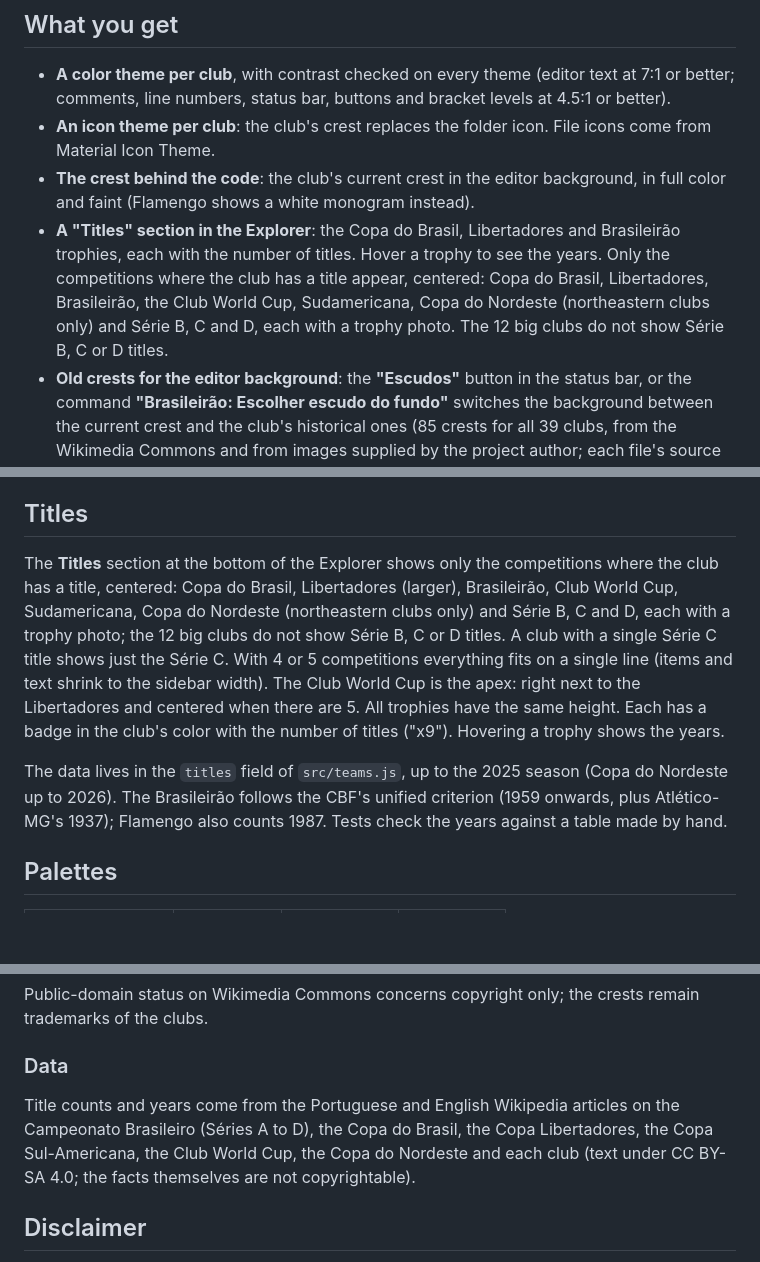
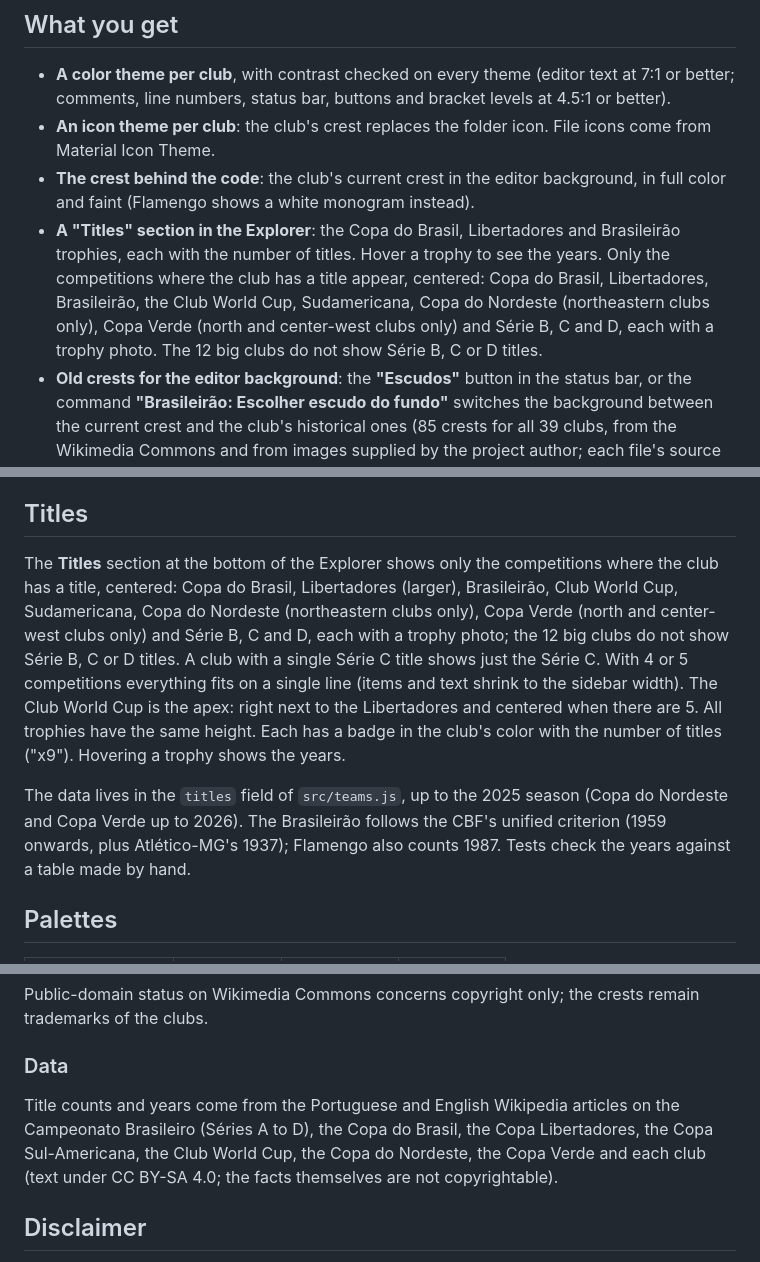
Before and after one commit to lucasnicolau30/brasileirao-theme, a Markdown page: README.md, 3 parts joined by grey strips. GitHub-like rendering; blank space fills up the shorter version.

```diff
--- a/README.md
+++ b/README.md
@@ -18,7 +18,7 @@ Teams: Flamengo, Fluminense, Vasco, Botafogo, Palmeiras, Santos, São Paulo, Cor
 - **A color theme per club**, with contrast checked on every theme (editor text at 7:1 or better; comments, line numbers, status bar, buttons and bracket levels at 4.5:1 or better).
 - **An icon theme per club**: the club's crest replaces the folder icon. File icons come from Material Icon Theme.
 - **The crest behind the code**: the club's current crest in the editor background, in full color and faint (Flamengo shows a white monogram instead).
-- **A "Titles" section in the Explorer**: the Copa do Brasil, Libertadores and Brasileirão trophies, each with the number of titles. Hover a trophy to see the years. Only the competitions where the club has a title appear, centered: Copa do Brasil, Libertadores, Brasileirão, the Club World Cup, Sudamericana, Copa do Nordeste (northeastern clubs only) and Série B, C and D, each with a trophy photo. The 12 big clubs do not show Série B, C or D titles.
+- **A "Titles" section in the Explorer**: the Copa do Brasil, Libertadores and Brasileirão trophies, each with the number of titles. Hover a trophy to see the years. Only the competitions where the club has a title appear, centered: Copa do Brasil, Libertadores, Brasileirão, the Club World Cup, Sudamericana, Copa do Nordeste (northeastern clubs only), Copa Verde (north and center-west clubs only) and Série B, C and D, each with a trophy photo. The 12 big clubs do not show Série B, C or D titles.
 - **Old crests for the editor background**: the **"Escudos"** button in the status bar, or the command **"Brasileirão: Escolher escudo do fundo"** switches the background between the current crest and the club's historical ones (85 crests for all 39 clubs, from the Wikimedia Commons and from images supplied by the project author; each file's source is in `icons/retro-CREDITS.txt`). The folder icons in the Explorer follow the chosen old crest too (each old crest has its own icon theme, which also shows up in "Set File Icon Theme"). The old crests keep their original colors. Each one shows the period it was used; a few dates are approximate.
 - **A team picker with crests**, from the status bar or the command palette.
 - **Indent Rainbow in the club's colors**, if you use that extension.
@@ -57,9 +57,9 @@ All crests have the same total height (80% of the window), stars and crown inclu
 
 ## Titles
 
-The **Titles** section at the bottom of the Explorer shows only the competitions where the club has a title, centered: Copa do Brasil, Libertadores (larger), Brasileirão, Club World Cup, Sudamericana, Copa do Nordeste (northeastern clubs only) and Série B, C and D, each with a trophy photo; the 12 big clubs do not show Série B, C or D titles. A club with a single Série C title shows just the Série C. With 4 or 5 competitions everything fits on a single line (items and text shrink to the sidebar width). The Club World Cup is the apex: right next to the Libertadores and centered when there are 5. All trophies have the same height. Each has a badge in the club's color with the number of titles ("x9"). Hovering a trophy shows the years.
+The **Titles** section at the bottom of the Explorer shows only the competitions where the club has a title, centered: Copa do Brasil, Libertadores (larger), Brasileirão, Club World Cup, Sudamericana, Copa do Nordeste (northeastern clubs only), Copa Verde (north and center-west clubs only) and Série B, C and D, each with a trophy photo; the 12 big clubs do not show Série B, C or D titles. A club with a single Série C title shows just the Série C. With 4 or 5 competitions everything fits on a single line (items and text shrink to the sidebar width). The Club World Cup is the apex: right next to the Libertadores and centered when there are 5. All trophies have the same height. Each has a badge in the club's color with the number of titles ("x9"). Hovering a trophy shows the years.
 
-The data lives in the `titles` field of `src/teams.js`, up to the 2025 season (Copa do Nordeste up to 2026). The Brasileirão follows the CBF's unified criterion (1959 onwards, plus Atlético-MG's 1937); Flamengo also counts 1987. Tests check the years against a table made by hand.
+The data lives in the `titles` field of `src/teams.js`, up to the 2025 season (Copa do Nordeste and Copa Verde up to 2026). The Brasileirão follows the CBF's unified criterion (1959 onwards, plus Atlético-MG's 1937); Flamengo also counts 1987. Tests check the years against a table made by hand.
 
 ## Palettes
 
@@ -199,7 +199,7 @@ Public-domain status on Wikimedia Commons concerns copyright only; the crests re
 
 ### Data
 
-Title counts and years come from the Portuguese and English Wikipedia articles on the Campeonato Brasileiro (Séries A to D), the Copa do Brasil, the Copa Libertadores, the Copa Sul-Americana, the Club World Cup, the Copa do Nordeste and each club (text under CC BY-SA 4.0; the facts themselves are not copyrightable).
+Title counts and years come from the Portuguese and English Wikipedia articles on the Campeonato Brasileiro (Séries A to D), the Copa do Brasil, the Copa Libertadores, the Copa Sul-Americana, the Club World Cup, the Copa do Nordeste, the Copa Verde and each club (text under CC BY-SA 4.0; the facts themselves are not copyrightable).
 
 ## Disclaimer
 
```
Also changed, not shown: CHANGELOG.md (+1 -0 lines), README.pt.md (+4 -4 lines), images/trofeus/copa-verde.png (added), 5 other files.
